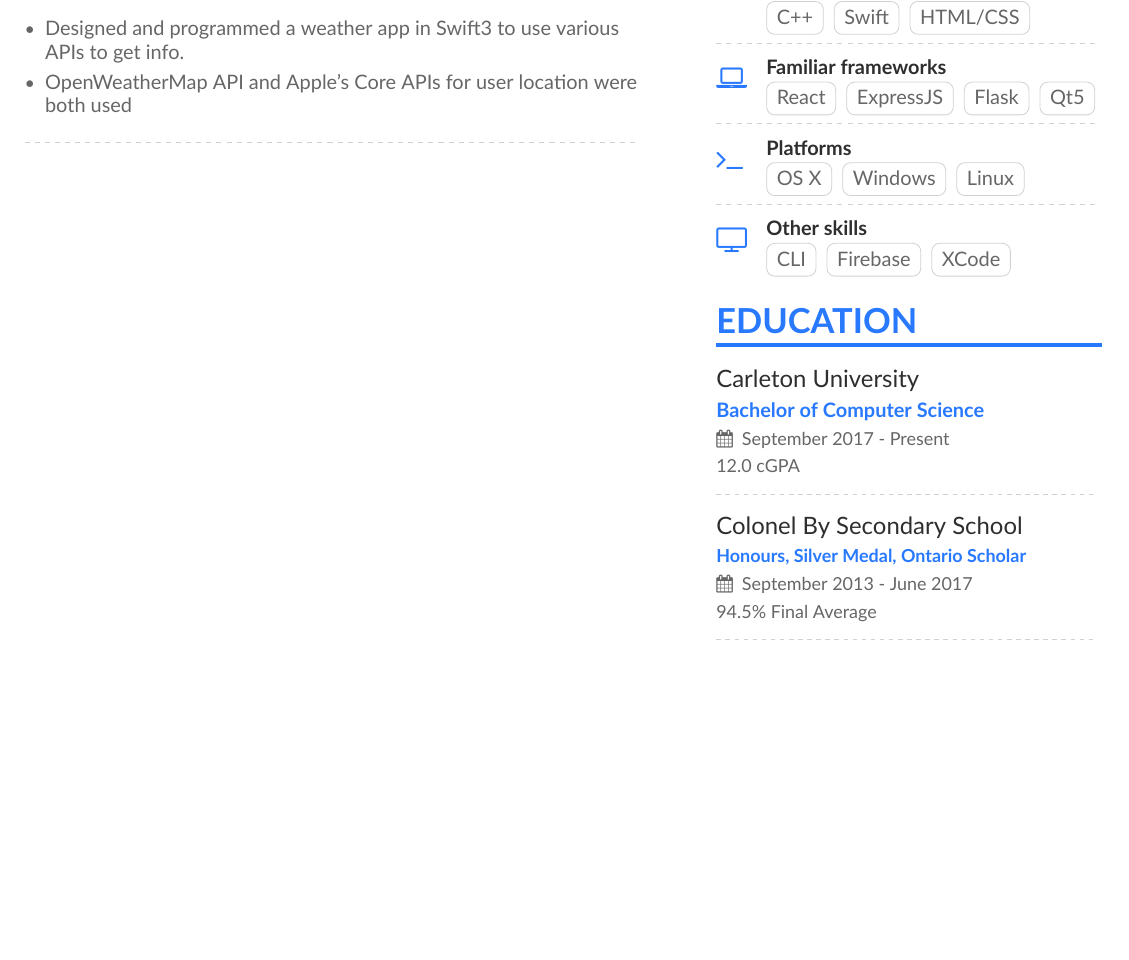
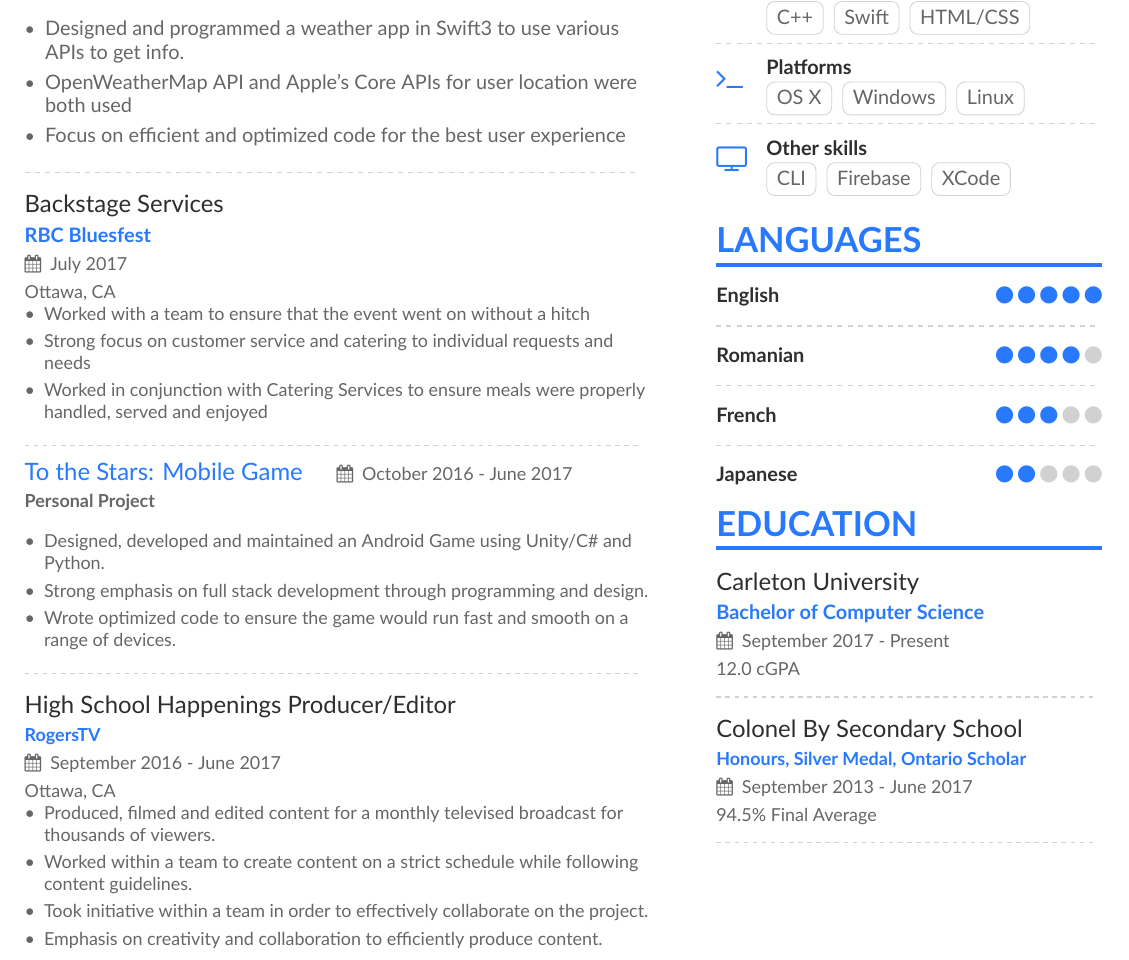
Before and after one commit to VokusX/Resume, a LaTeX CV (main.tex, which reads page1sidebar.tex): part of the page, cut so that both start at the same text, the shorter picture padded with empty space. Compiled offline with XeLaTeX.

Commit message:
Finished Updating Resume
Finished adding projects and other info. Added Languages section and removed framework section

```diff
--- a/main.tex
+++ b/main.tex
@@ -92,33 +75,41 @@
 \begin{itemize}
 	\item {Designed and programmed a weather app in Swift3 to use various APIs to get info.}
     \item {OpenWeatherMap API and Apple’s Core APIs for user location were both used}
+    \item {Focus on efficient and optimized code for the best user experience}
 \end{itemize}
 
 \divider
 
-% \cvevent{Product Engineer}{Google}{23 June 1999 -- 2001}{Palo Alto, CA}
+\cvevent{Backstage Services}{RBC Bluesfest}{July 2017}{Ottawa, CA}
 
-% \begin{itemize}
-% \item Joined the company as employe \#20 and female employee \#1
-% \item Developed targeted advertisement in order to use user's search queries and show them related ads
-% \end{itemize}
+\begin{itemize}
+\item Worked with a team to ensure that the event went on without a hitch
+\item Strong focus on customer service and catering to individual requests and needs
+\item Worked in conjunction with Catering Services to ensure meals were properly handled, served and enjoyed
+\end{itemize}
 
-% \cvsection{A Day of My Life}
+\divider
 
-% Adapted from @Jake's answer from http://tex.stackexchange.com/a/82729/226
-% \wheelchart{outer radius}{inner radius}{
-% comma-separated list of value/text width/color/detail}
-% \wheelchart{1.5cm}{0.5cm}{%
-%   10/13em/accent!30/Sleeping \& dreaming about work,
-%   25/9em/accent!60/Public resolving issues with Yahoo!\ investors,
-%   5/12em/accent!10/New York \& San Francisco Ballet Jawbone board member,
-%   20/12em/accent!40/Spending time with family,
-%   5/8em/accent!20/Business development for Yahoo!\ after the Verizon acquisition,
-%   30/9em/accent/Showing Yahoo!\ employees that their work has meaning,
-%   5/8em/accent!20/Baking cupcakes
-% }
+\cvproject
+	{To the Stars: Mobile Game}
+    {Personal Project}
+    {October 2016 - June 2017}
+\begin{itemize}
+	\item {Designed, developed and maintained an Android Game using Unity/C\# and Python.}
+    \item {Strong emphasis on full stack development through programming and design.}
+    \item {Wrote optimized code to ensure the game would run fast and smooth on a range of devices.}
+\end{itemize}
 
-\clearpage
+\divider
+
+\cvevent{High School Happenings Producer/Editor}{RogersTV}{September 2016 - June 2017}{Ottawa, CA}
+
+\begin{itemize}
+\item Produced, filmed and edited content for a monthly televised broadcast for thousands of viewers.
+\item Worked within a team to create content on a strict schedule while following content guidelines.
+\item Took initiative within a team in order to effectively collaborate on the project.
+\item Emphasis on creativity and collaboration to efficiently produce content.
+\end{itemize}
 
 
 %% If the NEXT page doesn't start with a \cvsection but you'd
--- a/page1sidebar.tex
+++ b/page1sidebar.tex
@@ -11,11 +11,11 @@
 
 \divider
 
-\cvachievement{\faLaptop}{Familiar frameworks}{%
-\cvtag{React} \cvtag{ExpressJS} \cvtag{Flask} \cvtag{Qt5}
-}
-
-\divider
+%\cvachievement{\faLaptop}{Familiar frameworks}{%
+%\cvtag{React} \cvtag{ExpressJS} \cvtag{Flask} \cvtag{Qt5}
+%}
+%
+%\divider
 
 \cvachievement{\faTerminal}{Platforms}{\cvtag{OS X} \cvtag{Windows} \cvtag{Linux}}
 
@@ -27,6 +27,19 @@
 \cvtag{XCode}
 }
 
+\cvsection{Languages}
+
+\cvskill{English}{5}
+\divider
+
+\cvskill{Romanian}{4}
+\divider
+
+\cvskill{French}{3}
+\divider
+
+\cvskill{Japanese}{2}
+
 \cvsection{Education}
 
 \cvevent{Carleton University}{Bachelor of Computer Science}{September 2017 - Present}{12.0 cGPA}
```
Also changed, not shown: altacv.cls (+0 -12 lines), .texpadtmp/main.bbl (deleted), main.pdf, main.tex (17 more changed lines), 5 other files.
